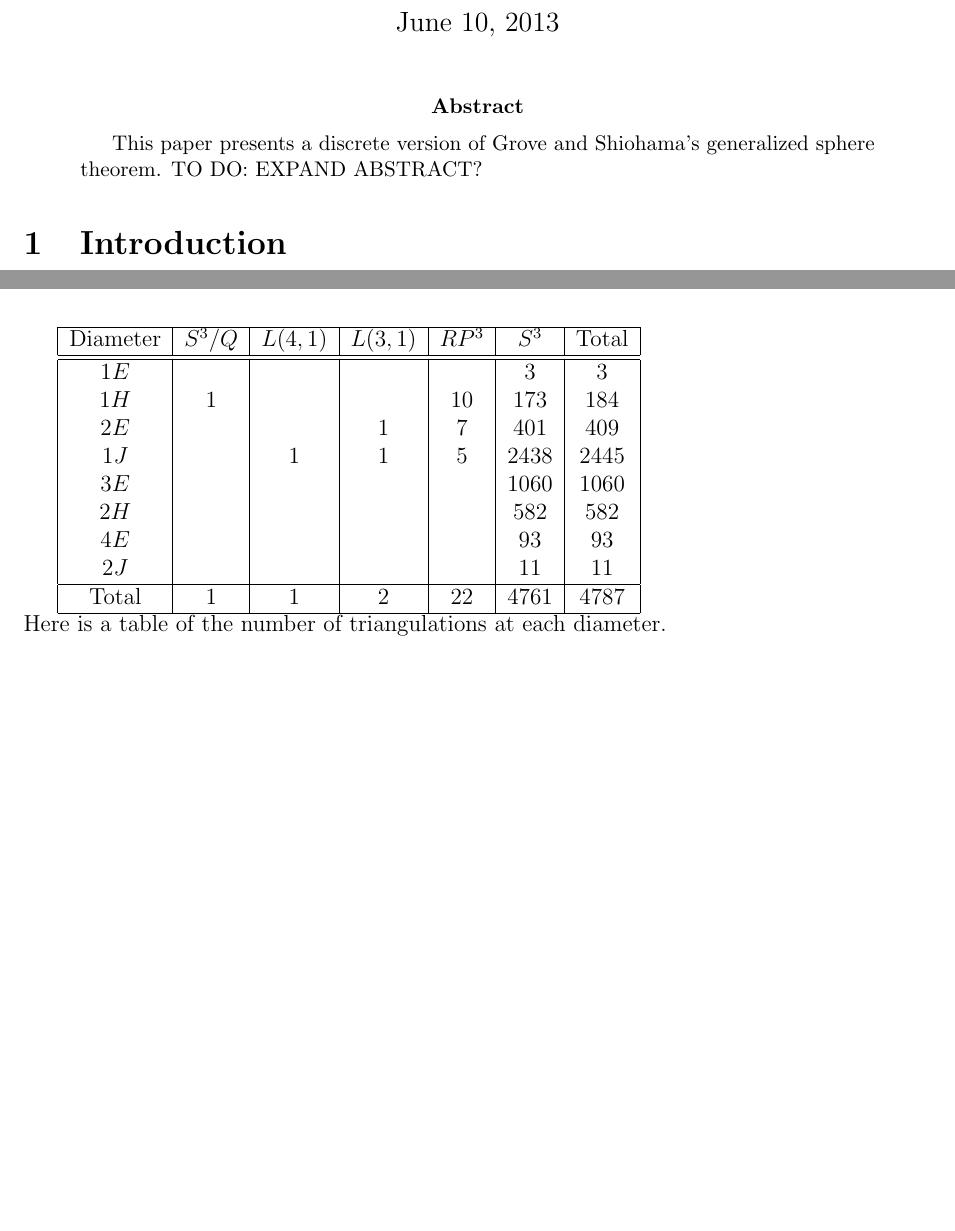
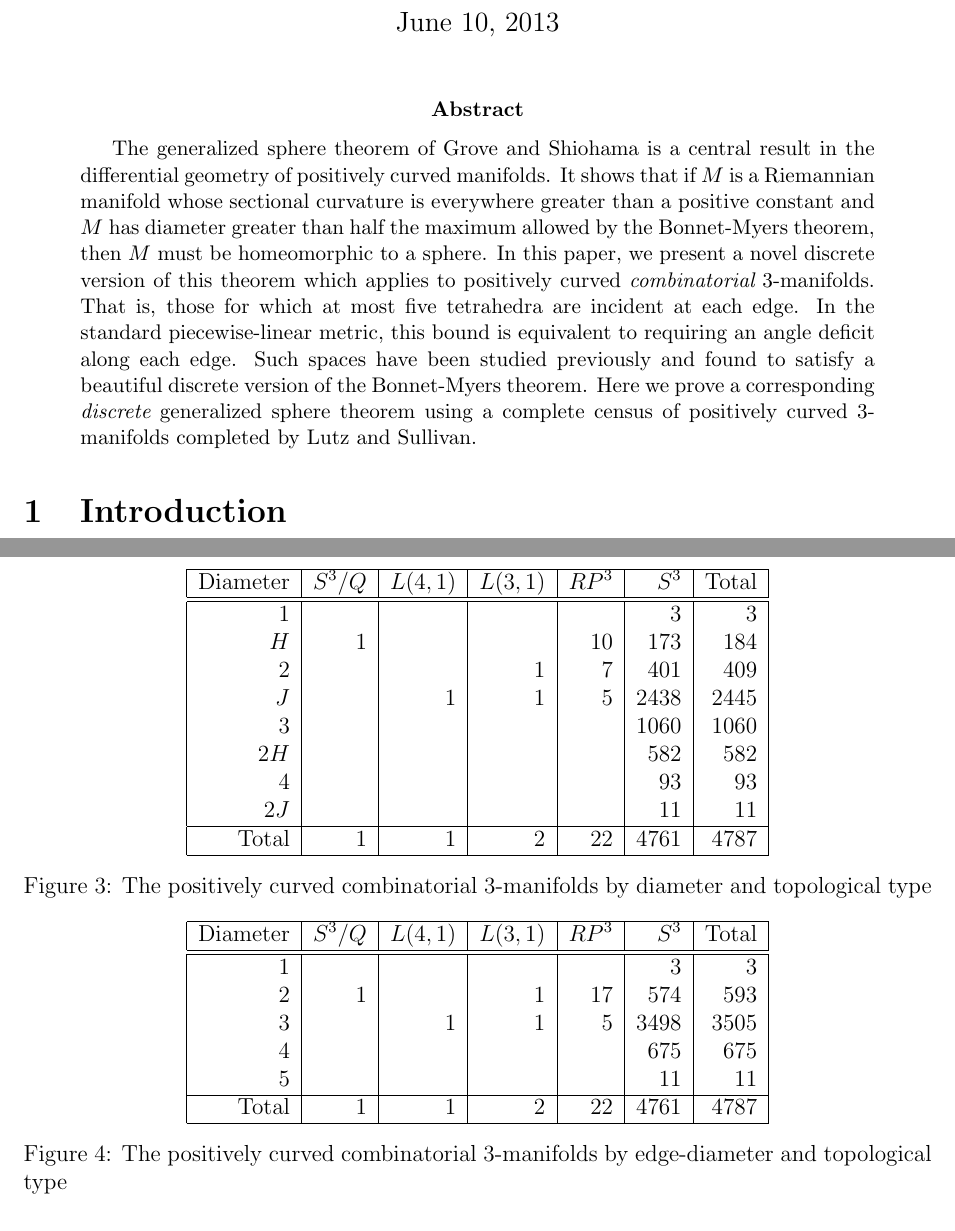
Before and after one commit to vadasg/manifold-graph, a LaTeX paper (paper/paper.tex): two parts of pages 1 and 5 of 7 before the commit and two parts of pages 1 and 5 of 8 after it, joined at a grey line, cut so that both start at the same text, the shorter picture padded with empty space. Compiled offline with pdfLaTeX.

Commit message:
more writing. expanded abstract, fixed some figs

```diff
--- a/paper/paper.tex
+++ b/paper/paper.tex
@@ -41,7 +41,7 @@ Chatham University \\ Woodland Rd, Pittsburgh PA 15232 USA}
 \maketitle
 
 \begin{abstract}
-  This paper presents a discrete version of Grove and Shiohama's generalized sphere theorem. TO DO: EXPAND ABSTRACT?
+The generalized sphere theorem of Grove and Shiohama is a central result in the differential geometry of positively curved manifolds. It shows that if $M$ is a Riemannian manifold whose sectional curvature is everywhere greater than a positive constant and $M$ has diameter greater than half the maximum allowed by the Bonnet-Myers theorem, then $M$ must be homeomorphic to a sphere. In this paper, we present a novel discrete version of this theorem which applies to positively curved {\em combinatorial} 3-manifolds. That is, those for which at most five tetrahedra are incident at each edge. In the standard piecewise-linear metric, this bound is equivalent to requiring an angle deficit along each edge. Such spaces have been studied previously and found to satisfy a beautiful discrete version of the Bonnet-Myers theorem. Here we prove a corresponding {\em discrete} generalized sphere theorem using a complete census of positively curved 3-manifolds completed by Lutz and Sullivan.
 \end{abstract}
 
 
@@ -63,7 +63,7 @@ enormous amount of subsequent research. In this paper, we will present a discret
 \label{thm:bonnet_myers}
 \end{thm}
 
-\noindent Our results are derived from brute-force checking of a combinatorial 3-manifold census created by Lutz and Sullivan \cite{LS}.
+\noindent The main result of this paper is a discrete version of Theorem \ref{thm:grove_shiohama} which is proved by brute-force checking of a combinatorial 3-manifold census created by Lutz and Sullivan \cite{LS}. Before we can state precisely this result, we need a few preliminaries.
 
 \section{Preliminaries}
 \label{sect:basics}
@@ -116,3 +113,4 @@ The first new type of path is called a {\em hop}.
+Just as for edges in an edge-path, the length of each hop and jump will be its length as a PL-path in the standard PL metric. Some Euclidean geometry tells us these lengths are \begin{equation} \label{eqn:jump_length} H = \frac{2}{3}\sqrt{2} \end{equation} and \begin{equation} \label{eqn:jump_length} J = \frac{1}{2}\sqrt{2} + \sqrt{3} \end{equation} respectively. We let $d(v,w)$ denote the \textbf{distance between vertices $v$ and $w$} obtained by minimizing over all paths containing edges as well as hops and jumps. Similarly, we let $diam(M)$ denote the \textbf{diameter of $M$} defined in terms of the distance function $d$. Let $\mathcal{P}$ denote the set of all the paths containing edges, hops or jumps.
 
 Why are these paths relevant to this paper? In the classical setting, the generalized sphere theorem requires a manifold to have diameter more than half the maximum allowed by the Bonnet-Myers theorem, and this diameter bound cannot be improved. If we naively imitate the classical results in the discrete setting, from Theorem \ref{thm:discrete_BM} we would want to assume the bound $diam_1(M)>\frac{5}{2}$. Unfortunately, there are positively curved combinatorial 3-manifolds with edge-diameter three that are not homeomorphic to the 3-sphere. In particular, as we will see, $\mathbb{RP}^3$ has positively curved triangulations with edge-diameter three. However, if we instead use the finer-grained measure of diameter, $diam(M)$, the problem disappears and the discrete results mirror the classical ones exactly. That is, we can prove a discrete version of the generalized sphere theorem with a diameter bound exactly half the maximum allowed by the corresponding discrete Bonnet-Myers theorem.
 
@@ -123,7 +121,7 @@ What is the discrete Bonnet-Myers theorem corresponding to Theorem \ref{thm:disc
 
 \noindent Note that we have listed the possible distances in increasing numerical order. This result implies the desired discrete Bonnet-Myers type theorem.
 
-\begin{thm} If $M$ is a positively curved combinatorial 3-manifold then $diam(M) \leq 2J$.
+\begin{thm}[Trout] For any positively curved combinatorial 3-manifold $M$ we have $diam(M) \leq 2J$.
 \label{thm:discrete_BM_expanded_paths}
 \end{thm}
 
@@ -133,32 +131,53 @@ What is the discrete Bonnet-Myers theorem corresponding to Theorem \ref{thm:disc
 
 We are now able to state our main result.
 
-\begin{thm} Any positively curved combinatorial 3-manifold $M$ with $diam(M)>J$ is homeomorphic to the 3-sphere. This bound is sharp, and equal to half the maximum diameter which occurs for any such $M$.
+\begin{thm} Any connected positively curved combinatorial 3-manifold $M$ with $diam(M)>J$ is homeomorphic to the 3-sphere. This bound is sharp, and equal to half the maximum diameter which occurs for any such $M$.
 \label{thm:discrete_GS}
 \end{thm}
 
 \noindent The proof of this theorem relies on the remarkable work of Lutz, Sullivan and Sulanke in \cite{Lutz07, LutzSul_unpub, sulanke2009isomorphism} who created a complete census of positively curved combinatorial 3-manifolds along with a list of their topological types, see \cite{Lutz_online_manifolds} and \cite{Lutz_online_topological_types}. This census contains 4787 manifolds, with the following topologies represented: the 3-sphere $S^3$, the real projective space $\mathbb{RP}^3$, the lens spaces $L(3,1)$ and $L(4,1)$, and the cube space $S^3/Q$. Note that all manifolds are either homeomorphic to a 3-sphere or to the quotient space of a 3-sphere under the action of a finite group.
 
-Here is a table of the number of triangulations in the census at each topological type and diameter. \vspace{.1in}
+Here is a table of the number of triangulations in the census at each topological type and diameter.
 
-\begin{tabular} {| c | c | c | c | c | c | c |}
-    \hline
+\begin{figure}
+\centering
+\begin{tabular} {| r | r | r | r | r | r | r |}
+\hline
 Diameter & $S^{3}/Q$ & $L(4,1)$ & $L(3,1)$ & $RP^{3}$ & $S^{3}$ & Total \\
 \hline
 \hline
-$1E$&  &  &  &   &3    & 3    \\
-$1H$&1 &  &  &10 &173  & 184  \\
-$2E$&  &  &1 &7  &401  & 409  \\
-$1J$&  &1 &1 &5  &2438 & 2445 \\
-$3E$&  &  &  &   &1060 & 1060 \\
+$1$&  &  &  &   &3    & 3    \\
+$H$&1 &  &  &10 &173  & 184  \\
+$2$&  &  &1 &7  &401  & 409  \\
+$J$&  &1 &1 &5  &2438 & 2445 \\
+$3$&  &  &  &   &1060 & 1060 \\
 $2H$&  &  &  &   &582  & 582  \\
-$4E$&  &  &  &   &93   & 93   \\
+$4$&  &  &  &   &93   & 93   \\
 $2J$&  &  &  &   &11   & 11   \\
 \hline
 Total&1 &1 &2 &22   &4761   &4787  \\
 \hline
 \end{tabular}
+\caption{The positively curved combinatorial 3-manifolds by diameter and topological type}
+\label{fig:manifold_counts}
+\end{figure}
 
-\noindent Here is a table of the number of triangulations at each diameter.
+\noindent Compare this table with the corresponding counts indexed by the coarser {\em edge-diameter}.
 
-
+\begin{figure}
+\centering
+\begin{tabular} {| r | r | r | r | r | r | r |}
+\hline
+Diameter & $S^{3}/Q$ & $L(4,1)$ & $L(3,1)$ & $RP^{3}$ & $S^{3}$ & Total \\
+\hline
+\hline
+$1$ &  &  &  &   &3    & 3    \\
+$2$ & 1&  &1 &17 &574  & 593  \\
+$3$ &  &1 &1 &5  &3498 & 3505 \\
+$4$ &  &  &  &   &675  & 675   \\
+$5$ &  &  &  &   &11   & 11   \\
+\hline
+Total&1 &1 &2 &22   &4761   &4787  \\
+\hline
+\end{tabular}
+\caption{The positively curved combinatorial 3-manifolds by edge-diameter and topological type}
@@ -182,7 +203,7 @@ TO DO: BIG PICTURE STUFF ABOUT EXTENDIND EDGE PATHS. WHY DOES IT HELP? CAN WE US
 
 We should mention another notable advantage of expanding the space of paths to include hops and edges. In classical differential geometry, the starting point, the initial direction, and length completely determine a geodesic. There is no branching of geodesics. This property of fundamental importance to many proofs in Riemannian geometry. If we use only edge-paths, then in a positi`vely curved combinatorial 3-manifold it is possible to have two minimal paths with the same length and which begin by traversing the same edge, yet reach distinct destination vertices. That is, using only edge paths, minimal geodesics can ``branch''.
 
-This important property is restored if we include hops and jumps. In \cite{Trout10} the following is shown.
+This important property is restored, at least for positively curved manifolds, if we include hops and jumps. In \cite{Trout10} the following is shown.
 
 \begin{thm}(Unique Extension) If two minimal paths $P_1$ and $P_2$ in $\mathcal{P}$ pass through the same first two simplices of a positively curved 3-manifold $M$ and $P_1$ and $P_2$ have the same length, then $P_1 = P_2$. This result is false if $\mathcal{P}$ is replaced by $\mathcal{P}_1$.
 \end{thm}
```
Also changed, not shown: paper/figures/hops.pdf, paper/paper.tex (27 more changed lines).
